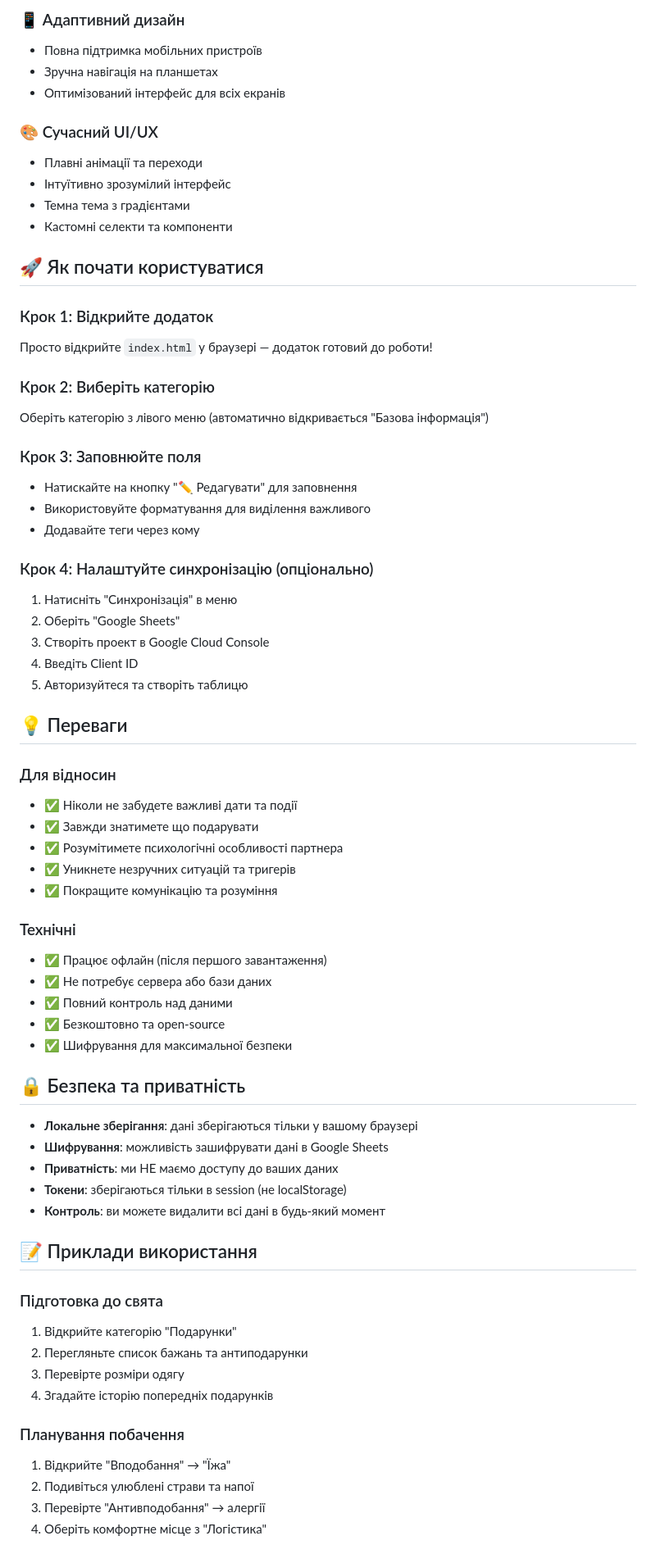
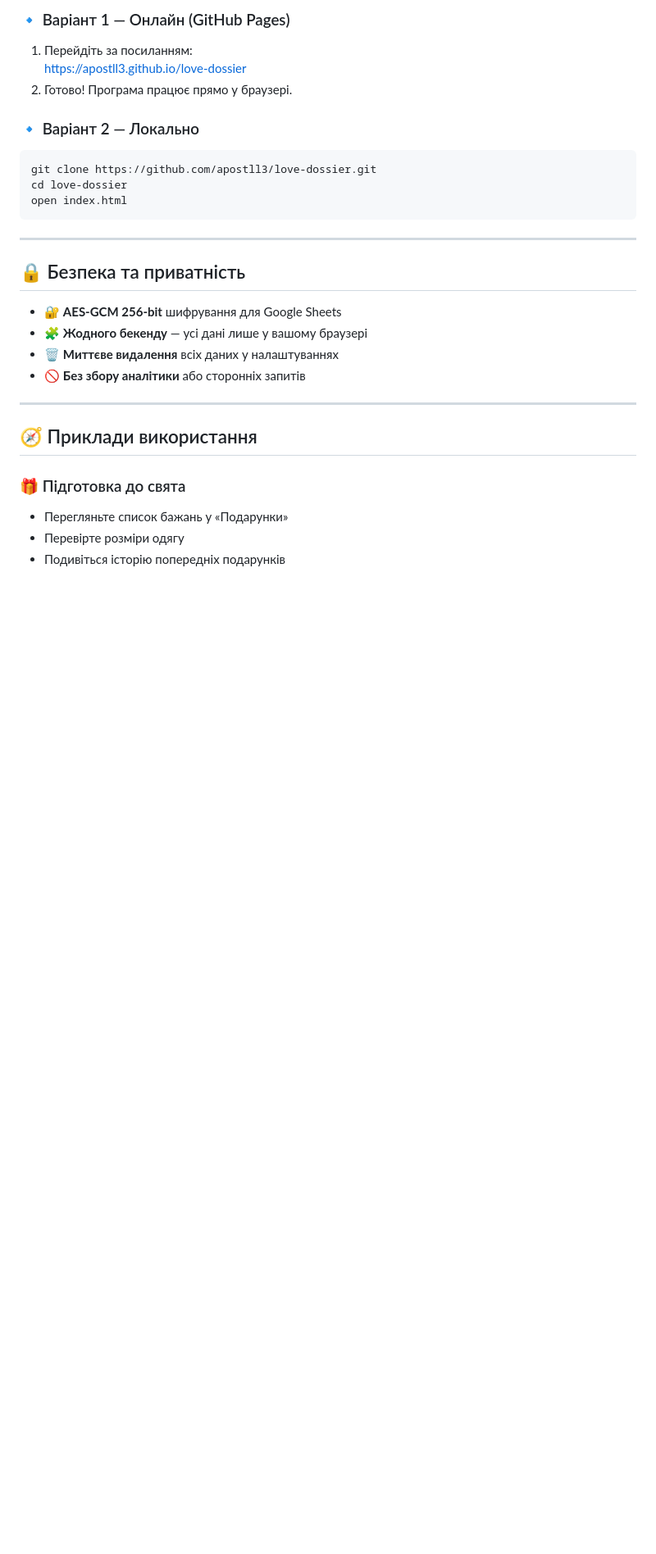
Before and after one commit to apostll3/love-dossier, a Markdown page: README.md, the part around one of its changes. Shown at 82% size. GitHub-like rendering; blank space fills up the shorter version.

````diff
--- a/README.md
+++ b/README.md
@@ -66,70 +58,31 @@
 
-### 📱 Адаптивний дизайн
-- Повна підтримка мобільних пристроїв
-- Зручна навігація на планшетах
-- Оптимізований інтерфейс для всіх екранів
+### 🔹 Варіант 1 — Онлайн (GitHub Pages)
+1. Перейдіть за посиланням:
+   [https://apostll3.github.io/love-dossier](https://apostll3.github.io/love-dossier)
+2. Готово! Програма працює прямо у браузері.
 
-### 🎨 Сучасний UI/UX
-- Плавні анімації та переходи
-- Інтуїтивно зрозумілий інтерфейс
-- Темна тема з градієнтами
-- Кастомні селекти та компоненти
+### 🔹 Варіант 2 — Локально
+```bash
+git clone https://github.com/apostll3/love-dossier.git
+cd love-dossier
+open index.html
+```
 
-## 🚀 Як почати користуватися
-
-### Крок 1: Відкрийте додаток
-Просто відкрийте `index.html` у браузері — додаток готовий до роботи!
-
-### Крок 2: Виберіть категорію
-Оберіть категорію з лівого меню (автоматично відкривається "Базова інформація")
-
-### Крок 3: Заповнюйте поля
-- Натискайте на кнопку "✏️ Редагувати" для заповнення
-- Використовуйте форматування для виділення важливого
-- Додавайте теги через кому
-
-### Крок 4: Налаштуйте синхронізацію (опціонально)
-1. Натисніть "Синхронізація" в меню
-2. Оберіть "Google Sheets"
-3. Створіть проект в Google Cloud Console
-4. Введіть Client ID
-5. Авторизуйтеся та створіть таблицю
-
-## 💡 Переваги
-
-### Для відносин
-- ✅ Ніколи не забудете важливі дати та події
-- ✅ Завжди знатимете що подарувати
-- ✅ Розумітимете психологічні особливості партнера
-- ✅ Уникнете незручних ситуацій та тригерів
-- ✅ Покращите комунікацію та розуміння
-
-### Технічні
-- ✅ Працює офлайн (після першого завантаження)
-- ✅ Не потребує сервера або бази даних
-- ✅ Повний контроль над даними
-- ✅ Безкоштовно та open-source
-- ✅ Шифрування для максимальної безпеки
+---
 
 ## 🔒 Безпека та приватність
 
-- **Локальне зберігання**: дані зберігаються тільки у вашому браузері
-- **Шифрування**: можливість зашифрувати дані в Google Sheets
-- **Приватність**: ми НЕ маємо доступу до ваших даних
-- **Токени**: зберігаються тільки в session (не localStorage)
-- **Контроль**: ви можете видалити всі дані в будь-який момент
+- 🔐 **AES-GCM 256-bit** шифрування для Google Sheets
+- 🧩 **Жодного бекенду** — усі дані лише у вашому браузері
+- 🗑️ **Миттєве видалення** всіх даних у налаштуваннях
+- 🚫 **Без збору аналітики** або сторонніх запитів
 
-## 📝 Приклади використання
+---
 
-### Підготовка до свята
-1. Відкрийте категорію "Подарунки"
-2. Перегляньте список бажань та антиподарунки
-3. Перевірте розміри одягу
-4. Згадайте історію попередніх подарунків
+## 🧭 Приклади використання
 
-### Планування побачення
-1. Відкрийте "Вподобання" → "Їжа"
-2. Подивіться улюблені страви та напої
-3. Перевірте "Антивподобання" → алергії
-4. Оберіть комфортне місце з "Логістика"
+### 🎁 Підготовка до свята
+- Перегляньте список бажань у «Подарунки»
+- Перевірте розміри одягу
+- Подивіться історію попередніх подарунків
 
````
Also changed, not shown: other parts of README.md (+88 -78 lines).
